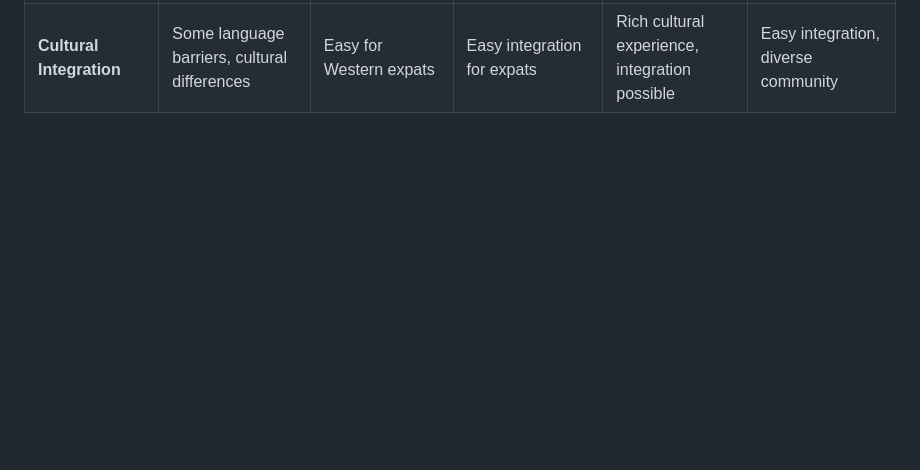
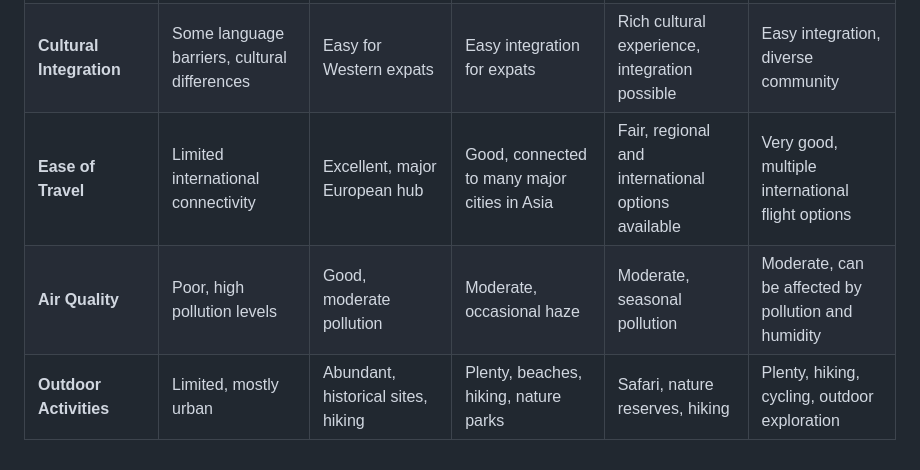
Before and after one commit to delamoe/ChatGPT-International-Schools-Comparison, a Markdown page: index.md, the part around the change. Drawn GitHub-style; blank space fills up the shorter version.

```diff
--- a/index.md
+++ b/index.md
@@ -24,3 +24,6 @@
 | **Personal Safety**                 | Relatively safe, but need precautions | Very safe, low crime         | Very safe                    | Moderate, need precautions in certain areas | Very safe, low crime          |
 | **Professional Development**        | Growing focus on PD opportunities | Strong focus on PD opportunities | Strong focus on PD opportunities | Growing focus on PD opportunities | Extensive PD opportunities available |
 | **Cultural Integration**            | Some language barriers, cultural differences | Easy for Western expats      | Easy integration for expats  | Rich cultural experience, integration possible | Easy integration, diverse community |
+| **Ease of Travel**                  | Limited international connectivity | Excellent, major European hub | Good, connected to many major cities in Asia | Fair, regional and international options available | Very good, multiple international flight options |
+| **Air Quality**                     | Poor, high pollution levels | Good, moderate pollution     | Moderate, occasional haze     | Moderate, seasonal pollution  | Moderate, can be affected by pollution and humidity |
+| **Outdoor Activities**              | Limited, mostly urban     | Abundant, historical sites, hiking | Plenty, beaches, hiking, nature parks | Safari, nature reserves, hiking | Plenty, hiking, cycling, outdoor exploration |
```
